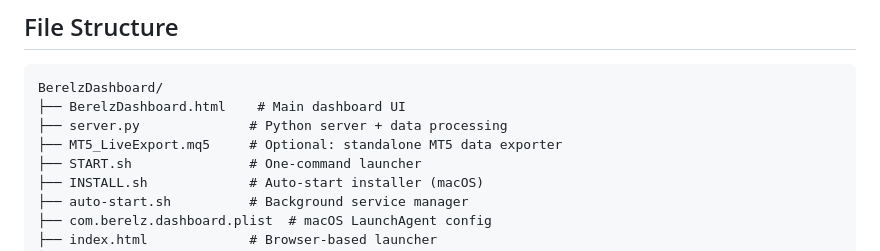
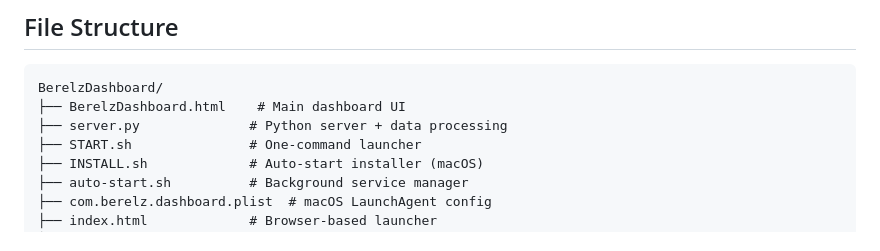
Before and after one commit to berelzbeheer/BerelzDashboard, a Markdown page: README.md, the part around the change. GitHub-like rendering.

Commit message:
Remove MT5_LiveExport reference from README
Co-Authored-By: Claude Opus 4.6 <noreply@anthropic.com>

```diff
--- a/README.md
+++ b/README.md
@@ -55,7 +55,6 @@ MetaTrader 5 ──► BerelzBridge Pro ──► JSON file ──► server.py
 BerelzDashboard/
 ├── BerelzDashboard.html    # Main dashboard UI
 ├── server.py              # Python server + data processing
-├── MT5_LiveExport.mq5     # Optional: standalone MT5 data exporter
 ├── START.sh               # One-command launcher
 ├── INSTALL.sh             # Auto-start installer (macOS)
 ├── auto-start.sh          # Background service manager
```
